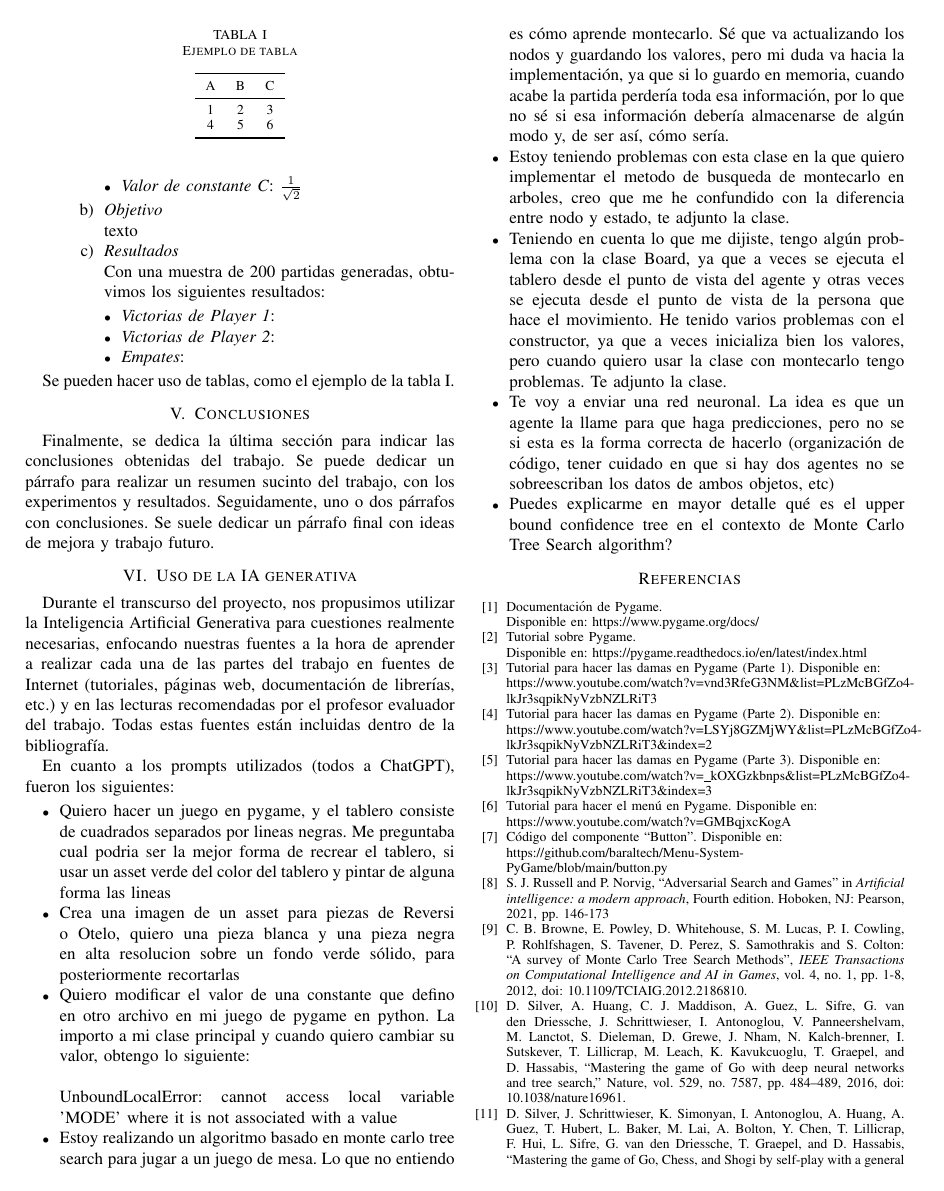
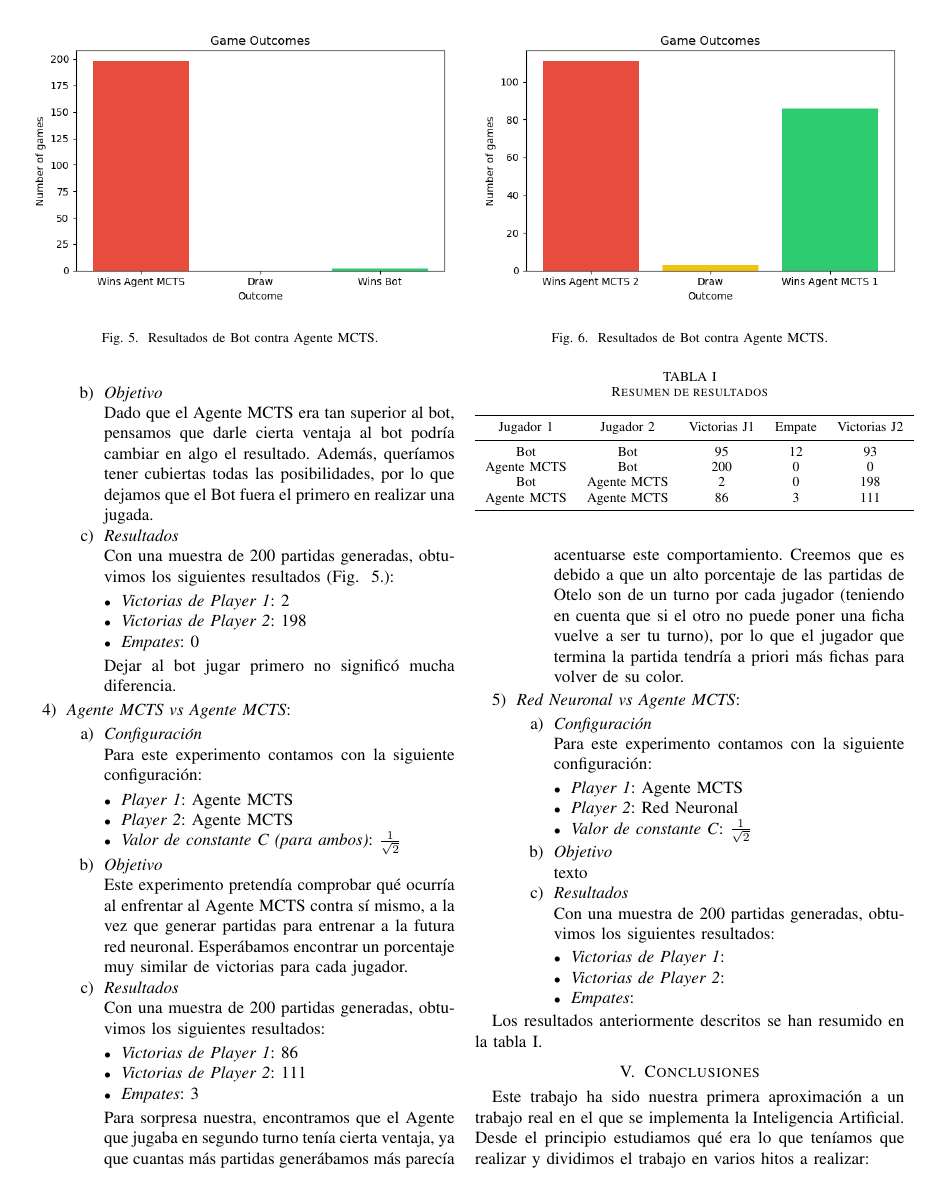
Before and after one commit to Marco2026/Bothello-ai-agent, a LaTeX paper (docs/plantilla-trabajo.tex): page 5 of 6 before the commit and page 5 of 7 after it. Compiled offline with pdfLaTeX; a missing font is replaced by an installed copy or a similar font; a LaTeX package or settings file that is missing is left out.

Commit message:
docs: finished results and conclusions first version

```diff
--- a/docs/plantilla-trabajo.tex
+++ b/docs/plantilla-trabajo.tex
@@ -436,5 +457,8 @@ en concreto obtuvimos los siguientes resultados:
     cubiertas todas las posibilidades, por lo que dejamos que el Bot fuera el
     primero en realizar una jugada.
     \item \textit{Resultados}\\
-    Con una muestra de 200 partidas generadas, obtuvimos los siguientes resultados:
+    Con una muestra de 200 partidas generadas, obtuvimos los siguientes resultados (Fig. ~\ref{fig:botvsagent}.):
     \begin{itemize}
+      \item \textit{Victorias de Player 1}: 2
+      \item \textit{Victorias de Player 2}: 198
+      \item \textit{Empates}: 0
@@ -444,4 +465,13 @@ en concreto obtuvimos los siguientes resultados:
     \end{itemize}
+    Dejar al bot jugar primero no significó mucha diferencia.
+
+    \begin{figure}
+      \centering
+      \includegraphics[width=\columnwidth]{BOTvsAGENT_MCTS.png}
+      \caption{Resultados de Bot contra Agente MCTS.}
+      \label{fig:botvsagent}
+    \end{figure}
+
   \end{enumerate}
 
 \item \textit{Agente MCTS vs Agente MCTS}:
@@ -456,8 +486,10 @@ en concreto obtuvimos los siguientes resultados:
     \item \textit{Objetivo}\\
     Este experimento pretendía comprobar qué ocurría al enfrentar al Agente MCTS
     contra sí mismo, a la vez que generar partidas para entrenar a la futura red
-    neuronal. Dado que los bots no mostraron ningún patrón extraño, simplemente
-    esperábamos encontrar un porcentaje casi idéntico de victorias para cada jugador.
+    neuronal. Esperábamos encontrar un porcentaje muy similar de victorias para cada jugador.
     \item \textit{Resultados}\\
     Con una muestra de 200 partidas generadas, obtuvimos los siguientes resultados:
     \begin{itemize}
+      \item \textit{Victorias de Player 1}: 86
+      \item \textit{Victorias de Player 2}: 111
+      \item \textit{Empates}: 3
@@ -467,4 +496,17 @@ en concreto obtuvimos los siguientes resultados:
     \end{itemize}
+    Para sorpresa nuestra, encontramos que el Agente que jugaba en segundo turno tenía
+    cierta ventaja, ya que cuantas más partidas generábamos más parecía acentuarse este
+    comportamiento. Creemos que es debido a que un alto porcentaje de las partidas de
+    Otelo son de un turno por cada jugador (teniendo en cuenta que si el otro no puede
+    poner una ficha vuelve a ser tu turno), por lo que el jugador que termina la partida
+    tendría a priori más fichas para volver de su color.
+
+    \begin{figure}
+      \centering
+      \includegraphics[width=\columnwidth]{AGENT_MCTSvsAGENT_MCTS.png}
+      \caption{Resultados de Bot contra Agente MCTS.}
+      \label{fig:agentvsagent}
+    \end{figure}
   \end{enumerate}
 
 \item \textit{Red Neuronal vs Agente MCTS}:
@@ -488,18 +530,20 @@ en concreto obtuvimos los siguientes resultados:
   \end{enumerate}
 \end{enumerate}
 
-Se pueden hacer uso de tablas, como el ejemplo de la tabla~\ref{tab:ejemplo}.
+Los resultados anteriormente descritos se han resumido en la tabla~\ref{tab:resultssummary}.
 
 \begin{table}
-  \caption{Ejemplo de tabla}
-  \label{tab:ejemplo}
+  \caption{Resumen de resultados}
+  \label{tab:resultssummary}
   \centering
-  \begin{tabular}{ccc}
+  \begin{tabular}{ccccc}
     \toprule
-    A & B & C \\
+    Jugador 1 & Jugador 2 & Victorias J1 & Empate & Victorias J2 \\
     \midrule
-    1 & 2 & 3 \\
-    4 & 5 & 6 \\
+    Bot & Bot & 95 & 12 & 93 \\
+    Agente MCTS & Bot & 200 & 0 & 0 \\
+    Bot & Agente MCTS & 2 & 0 & 198 \\
+    Agente MCTS & Agente MCTS & 86 & 3 & 111 \\
     \bottomrule
   \end{tabular}
 \end{table}
@@ -507,8 +551,9 @@ Se pueden hacer uso de tablas, como el ejemplo de la tabla~\ref{tab:ejemplo}.
 
 \section{Conclusiones}
 
-Finalmente, se dedica la última sección para indicar las conclusiones obtenidas
-del trabajo. Se puede dedicar un párrafo para realizar un resumen sucinto del
-trabajo, con los experimentos y resultados. Seguidamente, uno o dos párrafos
-con conclusiones. Se suele dedicar un párrafo final con ideas de mejora y
-trabajo futuro.
+Este trabajo ha sido nuestra primera aproximación a un trabajo real en el que se
+implementa la Inteligencia Artificial. Desde el principio estudiamos qué era lo
+que teníamos que realizar y dividimos el trabajo en varios hitos a realizar:
+\begin{itemize}
+  \item Crear una versión funcional del juego
+  \item Crear un Bot contra el que poder jugar
```
Also changed, not shown: docs/plantilla-trabajo.tex (80 more changed lines).
